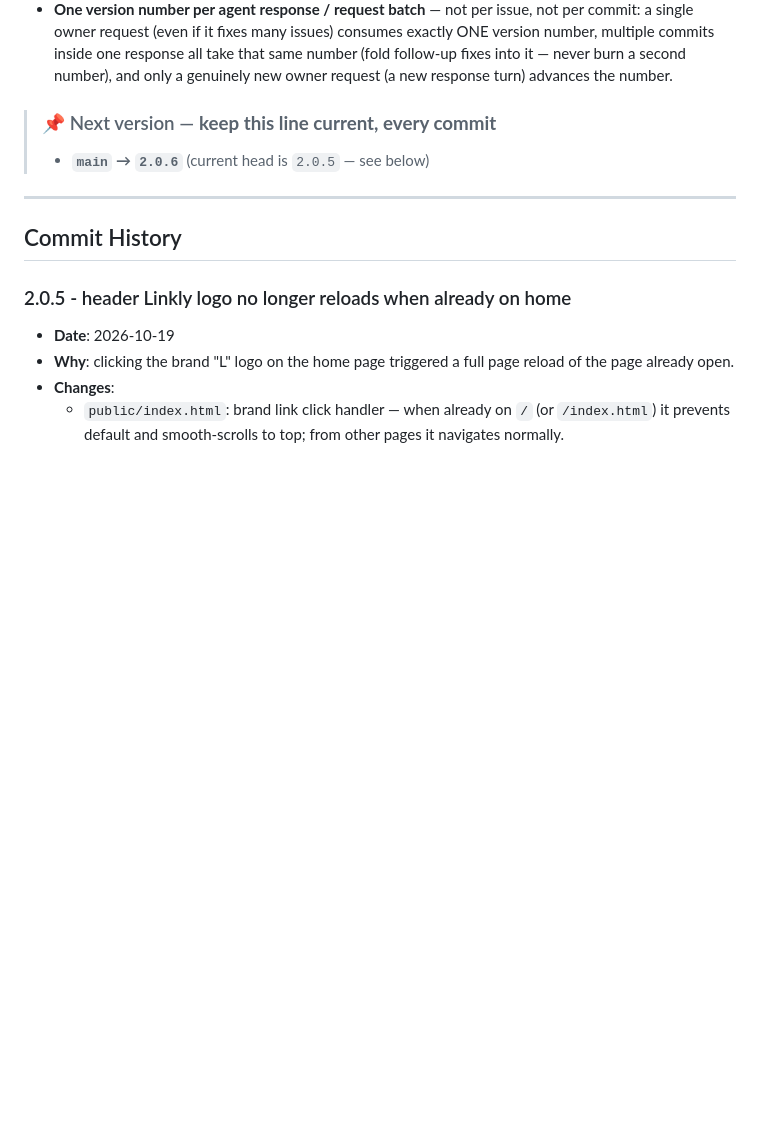
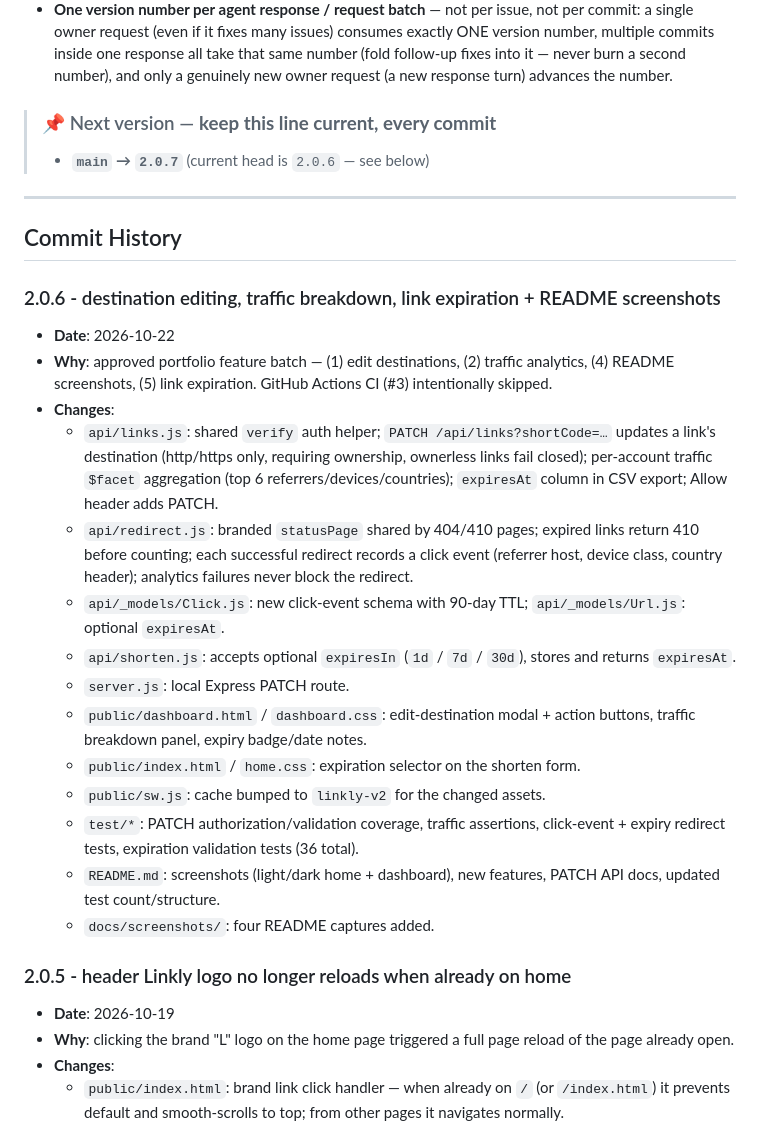
Before and after one commit to abustark/linkly, a Markdown page: COMMIT-HISTORY.md, the part around the change. GitHub-like rendering; blank space fills up the shorter version.

```diff
--- a/COMMIT-HISTORY.md
+++ b/COMMIT-HISTORY.md
@@ -7,11 +7,28 @@ This document tracks every commit following the `2.0.x` versioning schema:
 - **One version number per agent response / request batch** — not per issue, not per commit: a single owner request (even if it fixes many issues) consumes exactly ONE version number, multiple commits inside one response all take that same number (fold follow-up fixes into it — never burn a second number), and only a genuinely new owner request (a new response turn) advances the number.
 
 > ### 📌 Next version — **keep this line current, every commit**
-> - **`main` → `2.0.6`** (current head is `2.0.5` — see below)
+> - **`main` → `2.0.7`** (current head is `2.0.6` — see below)
 
 ---
 
 ## Commit History
+
+### 2.0.6 - destination editing, traffic breakdown, link expiration + README screenshots
+
+- **Date**: 2026-10-22
+- **Why**: approved portfolio feature batch — (1) edit destinations, (2) traffic analytics, (4) README screenshots, (5) link expiration. GitHub Actions CI (#3) intentionally skipped.
+- **Changes**:
+  - `api/links.js`: shared `verify` auth helper; `PATCH /api/links?shortCode=…` updates a link's destination (http/https only, requiring ownership, ownerless links fail closed); per-account traffic `$facet` aggregation (top 6 referrers/devices/countries); `expiresAt` column in CSV export; Allow header adds PATCH.
+  - `api/redirect.js`: branded `statusPage` shared by 404/410 pages; expired links return 410 before counting; each successful redirect records a click event (referrer host, device class, country header); analytics failures never block the redirect.
+  - `api/_models/Click.js`: new click-event schema with 90-day TTL; `api/_models/Url.js`: optional `expiresAt`.
+  - `api/shorten.js`: accepts optional `expiresIn` (`1d` / `7d` / `30d`), stores and returns `expiresAt`.
+  - `server.js`: local Express PATCH route.
+  - `public/dashboard.html` / `dashboard.css`: edit-destination modal + action buttons, traffic breakdown panel, expiry badge/date notes.
+  - `public/index.html` / `home.css`: expiration selector on the shorten form.
+  - `public/sw.js`: cache bumped to `linkly-v2` for the changed assets.
+  - `test/*`: PATCH authorization/validation coverage, traffic assertions, click-event + expiry redirect tests, expiration validation tests (36 total).
+  - `README.md`: screenshots (light/dark home + dashboard), new features, PATCH API docs, updated test count/structure.
+  - `docs/screenshots/`: four README captures added.
 
 ### 2.0.5 - header Linkly logo no longer reloads when already on home
 
```
Also changed, not shown: README.md (+22 -10 lines), docs/screenshots/dashboard-dark.png (added), docs/screenshots/dashboard-light.png (added), docs/screenshots/home-dark.png (added), docs/screenshots/home-light.png (added), 14 other files.
